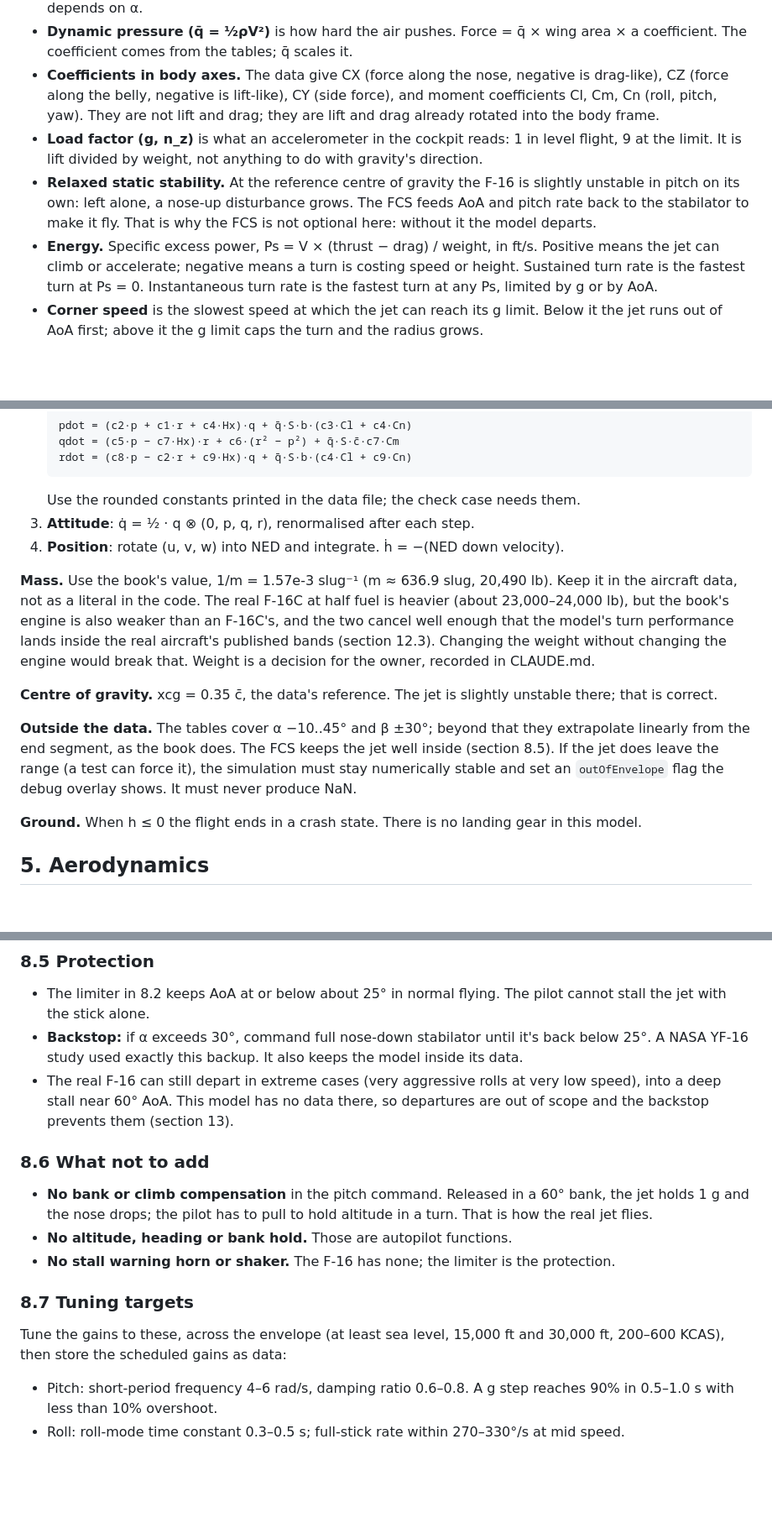
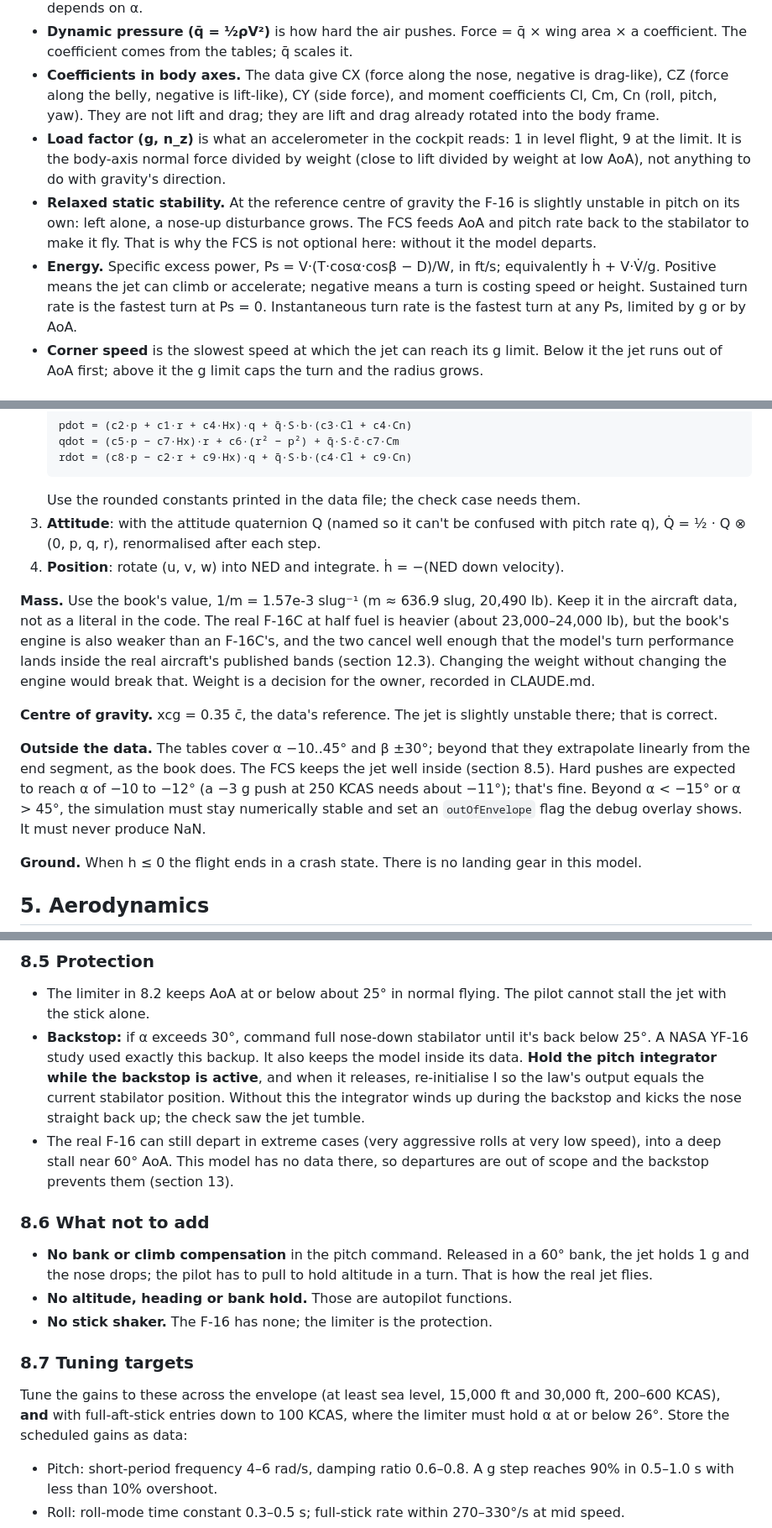
Before and after one commit to 135crewdog/rage, a Markdown page: docs/flight-model.md, 3 parts joined by grey strips. Shown at 84% size. GitHub-like rendering; blank space fills up the shorter version.

````diff
--- a/docs/flight-model.md
+++ b/docs/flight-model.md
@@ -16,9 +16,9 @@ What the pilot should feel, in their own words: "sense the stall approaching, al
 - **Angle of attack (α)** is the angle between the nose (body x) and the oncoming air, measured in the jet's plane of symmetry. **Sideslip (β)** is the sideways angle. Almost every aerodynamic number depends on α.
 - **Dynamic pressure (q̄ = ½ρV²)** is how hard the air pushes. Force = q̄ × wing area × a coefficient. The coefficient comes from the tables; q̄ scales it.
 - **Coefficients in body axes.** The data give CX (force along the nose, negative is drag-like), CZ (force along the belly, negative is lift-like), CY (side force), and moment coefficients Cl, Cm, Cn (roll, pitch, yaw). They are not lift and drag; they are lift and drag already rotated into the body frame.
-- **Load factor (g, n_z)** is what an accelerometer in the cockpit reads: 1 in level flight, 9 at the limit. It is lift divided by weight, not anything to do with gravity's direction.
+- **Load factor (g, n_z)** is what an accelerometer in the cockpit reads: 1 in level flight, 9 at the limit. It is the body-axis normal force divided by weight (close to lift divided by weight at low AoA), not anything to do with gravity's direction.
 - **Relaxed static stability.** At the reference centre of gravity the F-16 is slightly unstable in pitch on its own: left alone, a nose-up disturbance grows. The FCS feeds AoA and pitch rate back to the stabilator to make it fly. That is why the FCS is not optional here: without it the model departs.
-- **Energy.** Specific excess power, Ps = V × (thrust − drag) / weight, in ft/s. Positive means the jet can climb or accelerate; negative means a turn is costing speed or height. Sustained turn rate is the fastest turn at Ps = 0. Instantaneous turn rate is the fastest turn at any Ps, limited by g or by AoA.
+- **Energy.** Specific excess power, Ps = V·(T·cosα·cosβ − D)/W, in ft/s; equivalently ḣ + V·V̇/g. Positive means the jet can climb or accelerate; negative means a turn is costing speed or height. Sustained turn rate is the fastest turn at Ps = 0. Instantaneous turn rate is the fastest turn at any Ps, limited by g or by AoA.
 - **Corner speed** is the slowest speed at which the jet can reach its g limit. Below it the jet runs out of AoA first; above it the g limit caps the turn and the radius grows.
 
 ## 2. Conventions
@@ -105,14 +105,14 @@ Rigid body, 6 degrees of freedom, constant mass, flat non-rotating earth. Use th
    rdot = (c8·p − c2·r + c9·Hx)·q + q̄·S·b·(c4·Cl + c9·Cn)
    ```
    Use the rounded constants printed in the data file; the check case needs them.
-3. **Attitude**: q̇ = ½ · q ⊗ (0, p, q, r), renormalised after each step.
+3. **Attitude**: with the attitude quaternion Q (named so it can't be confused with pitch rate q), Q̇ = ½ · Q ⊗ (0, p, q, r), renormalised after each step.
 4. **Position**: rotate (u, v, w) into NED and integrate. ḣ = −(NED down velocity).
 
 **Mass.** Use the book's value, 1/m = 1.57e-3 slug⁻¹ (m ≈ 636.9 slug, 20,490 lb). Keep it in the aircraft data, not as a literal in the code. The real F-16C at half fuel is heavier (about 23,000–24,000 lb), but the book's engine is also weaker than an F-16C's, and the two cancel well enough that the model's turn performance lands inside the real aircraft's published bands (section 12.3). Changing the weight without changing the engine would break that. Weight is a decision for the owner, recorded in CLAUDE.md.
 
 **Centre of gravity.** xcg = 0.35 c̄, the data's reference. The jet is slightly unstable there; that is correct.
 
-**Outside the data.** The tables cover α −10..45° and β ±30°; beyond that they extrapolate linearly from the end segment, as the book does. The FCS keeps the jet well inside (section 8.5). If the jet does leave the range (a test can force it), the simulation must stay numerically stable and set an `outOfEnvelope` flag the debug overlay shows. It must never produce NaN.
+**Outside the data.** The tables cover α −10..45° and β ±30°; beyond that they extrapolate linearly from the end segment, as the book does. The FCS keeps the jet well inside (section 8.5). Hard pushes are expected to reach α of −10 to −12° (a −3 g push at 250 KCAS needs about −11°); that's fine. Beyond α < −15° or α > 45°, the simulation must stay numerically stable and set an `outOfEnvelope` flag the debug overlay shows. It must never produce NaN.
 
 **Ground.** When h ≤ 0 the flight ends in a crash state. There is no landing gear in this model.
 
@@ -251,18 +253,18 @@ If tuning the interconnect proves impractical, an acceptable fallback is a yaw-r
 ### 8.5 Protection
 
 - The limiter in 8.2 keeps AoA at or below about 25° in normal flying. The pilot cannot stall the jet with the stick alone.
-- **Backstop:** if α exceeds 30°, command full nose-down stabilator until it's back below 25°. A NASA YF-16 study used exactly this backup. It also keeps the model inside its data.
+- **Backstop:** if α exceeds 30°, command full nose-down stabilator until it's back below 25°. A NASA YF-16 study used exactly this backup. It also keeps the model inside its data. **Hold the pitch integrator while the backstop is active**, and when it releases, re-initialise I so the law's output equals the current stabilator position. Without this the integrator winds up during the backstop and kicks the nose straight back up; the check saw the jet tumble.
 - The real F-16 can still depart in extreme cases (very aggressive rolls at very low speed), into a deep stall near 60° AoA. This model has no data there, so departures are out of scope and the backstop prevents them (section 13).
 
 ### 8.6 What not to add
 
 - **No bank or climb compensation** in the pitch command. Released in a 60° bank, the jet holds 1 g and the nose drops; the pilot has to pull to hold altitude in a turn. That is how the real jet flies.
 - **No altitude, heading or bank hold.** Those are autopilot functions.
-- **No stall warning horn or shaker.** The F-16 has none; the limiter is the protection.
+- **No stick shaker.** The F-16 has none; the limiter is the protection.
 
 ### 8.7 Tuning targets
 
-Tune the gains to these, across the envelope (at least sea level, 15,000 ft and 30,000 ft, 200–600 KCAS), then store the scheduled gains as data:
+Tune the gains to these across the envelope (at least sea level, 15,000 ft and 30,000 ft, 200–600 KCAS), **and** with full-aft-stick entries down to 100 KCAS, where the limiter must hold α at or below 26°. Store the scheduled gains as data:
 
 - Pitch: short-period frequency 4–6 rad/s, damping ratio 0.6–0.8. A g step reaches 90% in 0.5–1.0 s with less than 10% overshoot.
 - Roll: roll-mode time constant 0.3–0.5 s; full-stick rate within 270–330°/s at mid speed.
````
Also changed, not shown: other parts of docs/flight-model.md (+31 -25 lines).
